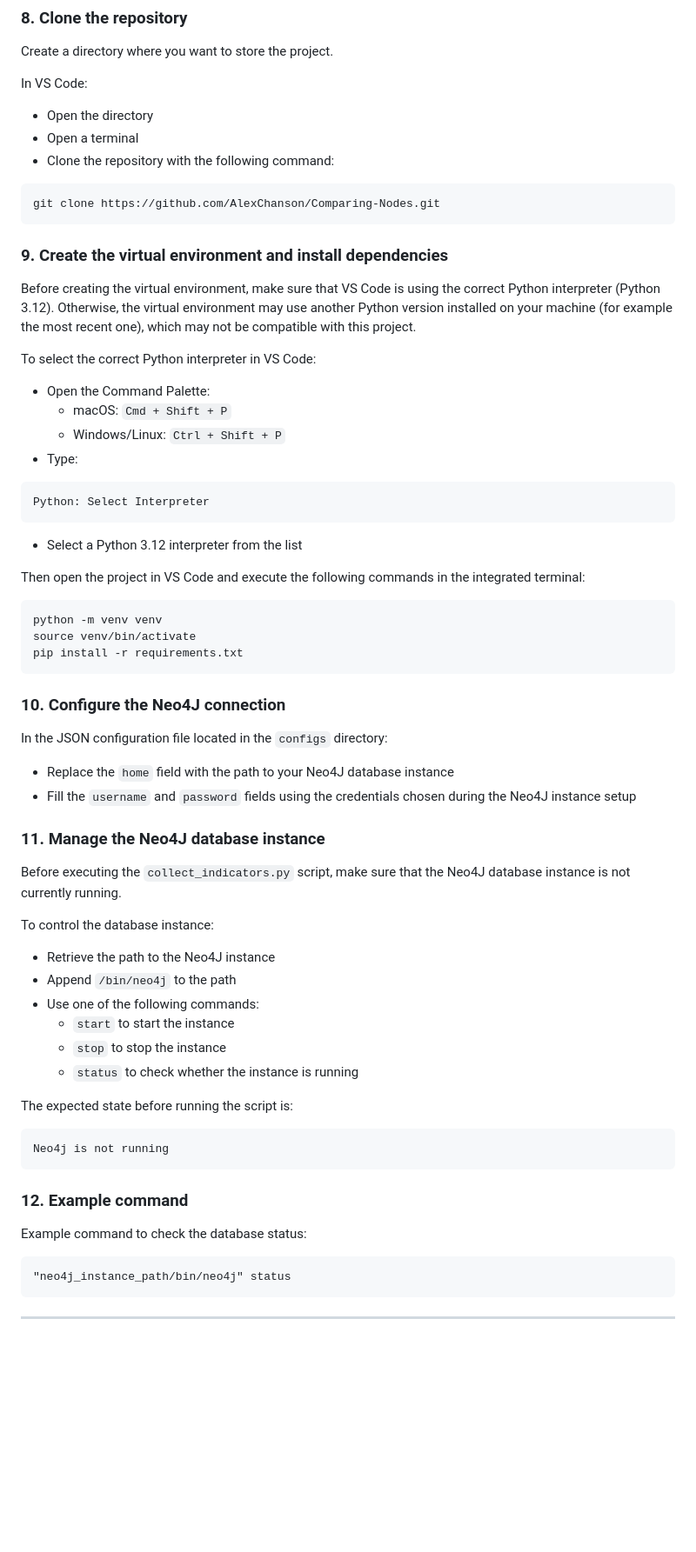
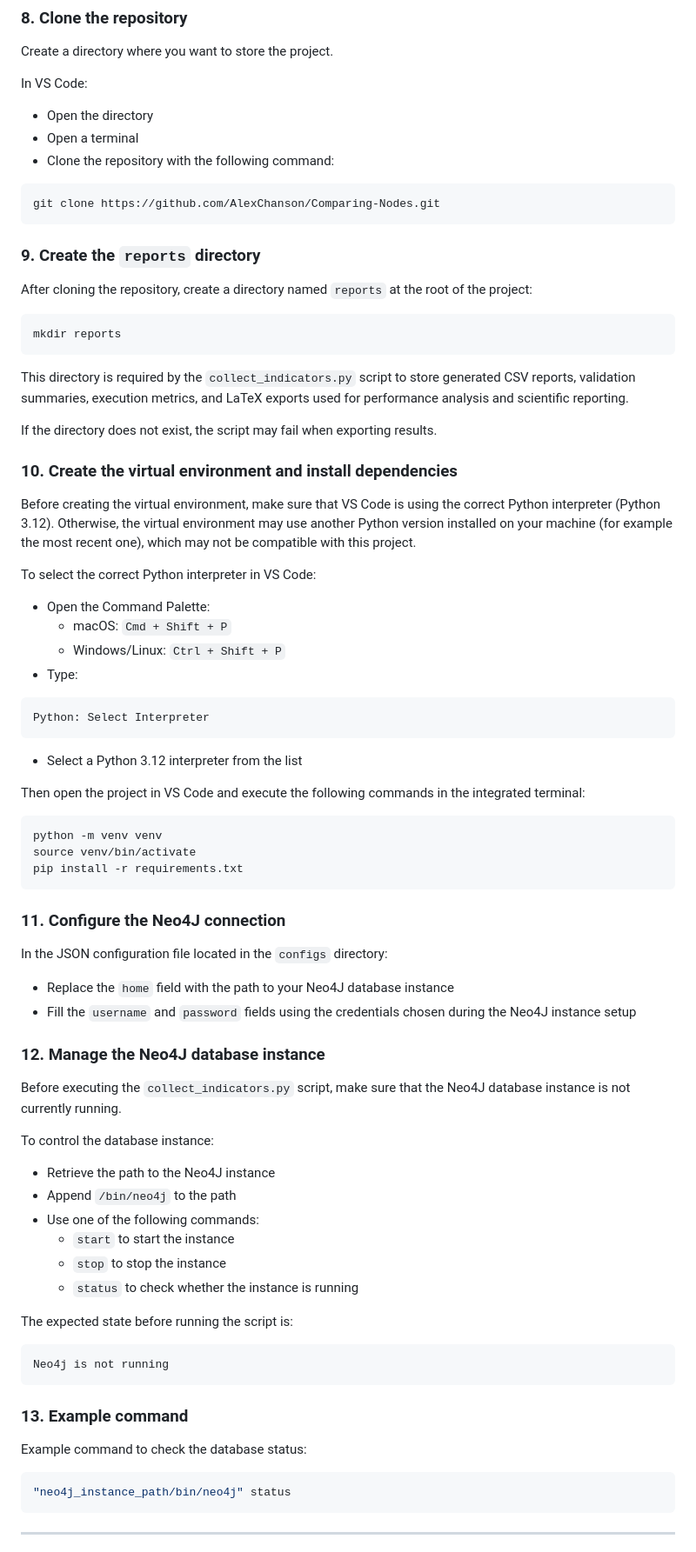
Before and after one commit to AlexChanson/Comparing-Nodes, a Markdown page: README.md, the part around one of its changes. Shown at 87% size. Drawn GitHub-style; blank space fills up the shorter version.

Commit message:
Added reports directory setup step and clarify its purpose on README file

````diff
--- a/README.md
+++ b/README.md
@@ -75,11 +75,23 @@ In VS Code:
 - Open a terminal
 - Clone the repository with the following command:
 
-```
+```bash
 git clone https://github.com/AlexChanson/Comparing-Nodes.git
 ```
 
-### 9. Create the virtual environment and install dependencies
+### 9. Create the `reports` directory
+
+After cloning the repository, create a directory named `reports` at the root of the project:
+
+```bash
+mkdir reports
+```
+
+This directory is required by the `collect_indicators.py` script to store generated CSV reports, validation summaries, execution metrics, and LaTeX exports used for performance analysis and scientific reporting.
+
+If the directory does not exist, the script may fail when exporting results.
+
+### 10. Create the virtual environment and install dependencies
 
 Before creating the virtual environment, make sure that VS Code is using the correct Python interpreter (Python 3.12). Otherwise, the virtual environment may use another Python version installed on your machine (for example the most recent one), which may not be compatible with this project.
 
@@ -90,7 +102,7 @@ To select the correct Python interpreter in VS Code:
   - Windows/Linux: `Ctrl + Shift + P`
 - Type:
 
-```
+```text
 Python: Select Interpreter
 ```
 
@@ -98,20 +110,20 @@ Python: Select Interpreter
 
 Then open the project in VS Code and execute the following commands in the integrated terminal:
 
-```
+```bash
 python -m venv venv
 source venv/bin/activate
 pip install -r requirements.txt
 ```
 
-### 10. Configure the Neo4J connection
+### 11. Configure the Neo4J connection
 
 In the JSON configuration file located in the `configs` directory:
 
 - Replace the `home` field with the path to your Neo4J database instance
 - Fill the `username` and `password` fields using the credentials chosen during the Neo4J instance setup
 
-### 11. Manage the Neo4J database instance
+### 12. Manage the Neo4J database instance
 
 Before executing the `collect_indicators.py` script, make sure that the Neo4J database instance is not currently running.
 
@@ -126,15 +138,15 @@ To control the database instance:
 
 The expected state before running the script is:
 
-```
+```text
 Neo4j is not running
 ```
 
-### 12. Example command
+### 13. Example command
 
 Example command to check the database status:
 
-```
+```bash
 "neo4j_instance_path/bin/neo4j" status
 ```
 
````
Also changed, not shown: other parts of README.md (+1 -1 lines).
